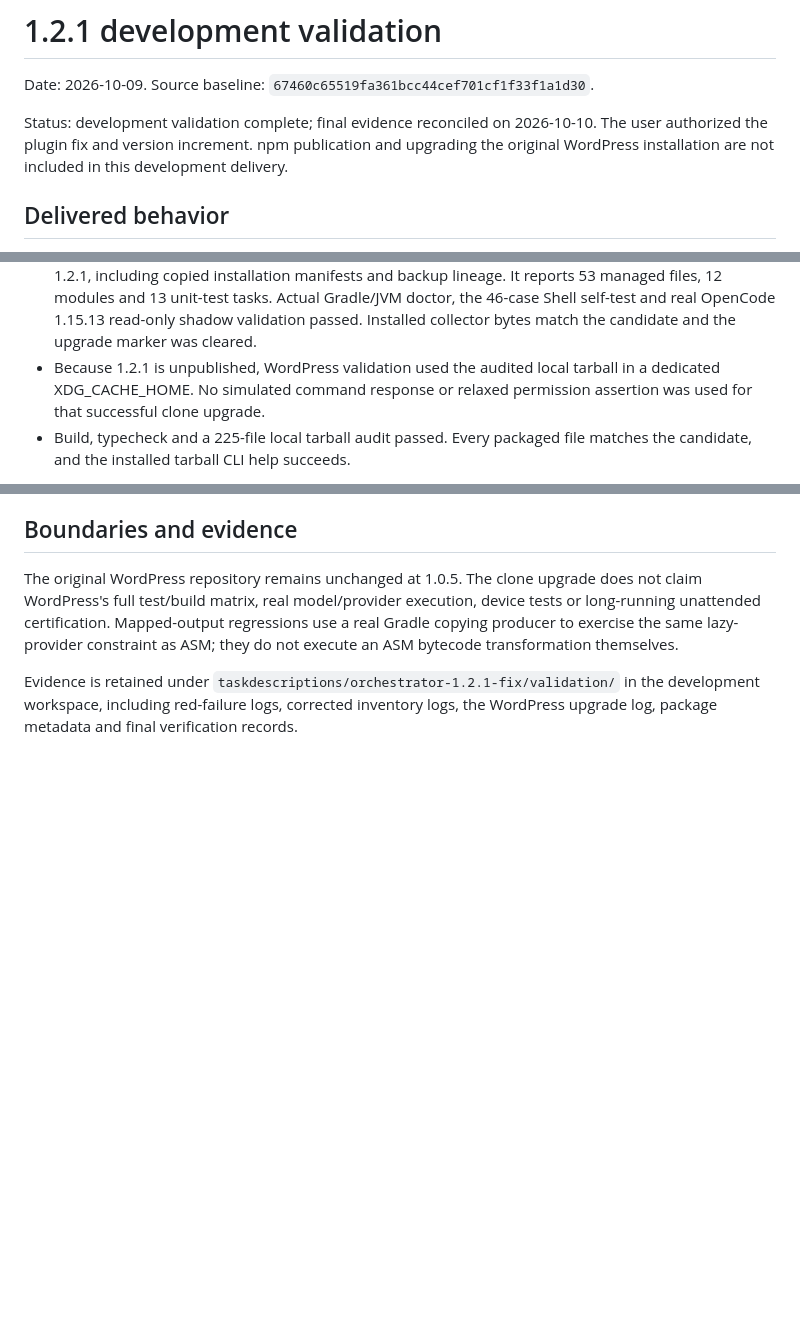
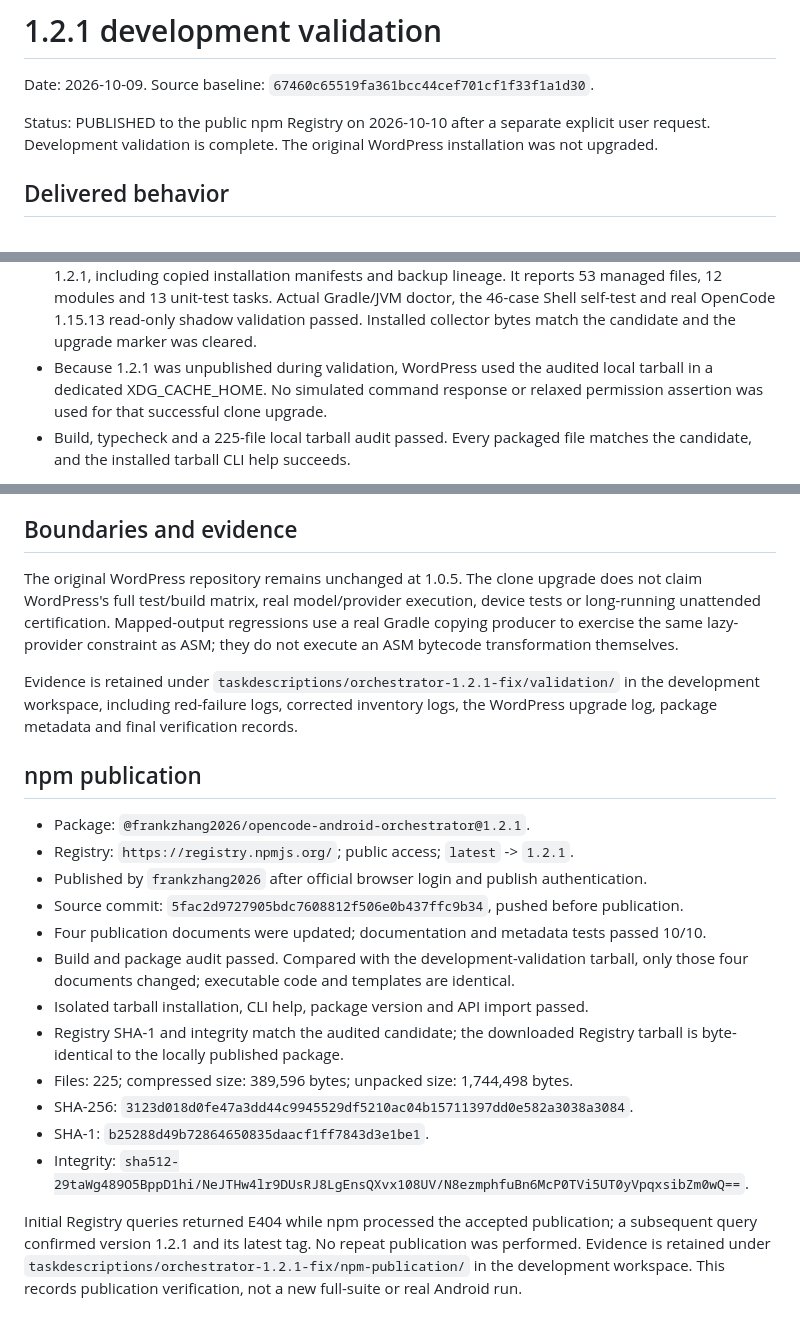
Before and after one commit to frankzhangtx/npm-orchestrator-plugin, a Markdown page: release/1.2.1-development-validation.md, 3 parts joined by grey strips. Drawn GitHub-style; blank space fills up the shorter version.

Commit message:
Record 1.2.1 npm publication

```diff
--- a/release/1.2.1-development-validation.md
+++ b/release/1.2.1-development-validation.md
@@ -2,10 +2,9 @@
 
 Date: 2026-10-09. Source baseline: `67460c65519fa361bcc44cef701cf1f33f1a1d30`.
 
-Status: development validation complete; final evidence reconciled on 2026-10-10.
-The user authorized the plugin
-fix and version increment. npm publication and upgrading the original WordPress
-installation are not included in this development delivery.
+Status: PUBLISHED to the public npm Registry on 2026-10-10 after a separate
+explicit user request. Development validation is complete. The original
+WordPress installation was not upgraded.
 
 ## Delivered behavior
 
@@ -40,7 +39,7 @@ installation are not included in this development delivery.
   tasks. Actual Gradle/JVM doctor, the 46-case Shell self-test and real OpenCode
   1.15.13 read-only shadow validation passed. Installed collector bytes match
   the candidate and the upgrade marker was cleared.
-- Because 1.2.1 is unpublished, WordPress validation used the audited local
+- Because 1.2.1 was unpublished during validation, WordPress used the audited local
   tarball in a dedicated XDG_CACHE_HOME. No simulated command response or
   relaxed permission assertion was used for that successful clone upgrade.
 - Build, typecheck and a 225-file local tarball audit passed. Every packaged
@@ -77,3 +76,26 @@ as ASM; they do not execute an ASM bytecode transformation themselves.
 Evidence is retained under `taskdescriptions/orchestrator-1.2.1-fix/validation/`
 in the development workspace, including red-failure logs, corrected inventory
 logs, the WordPress upgrade log, package metadata and final verification records.
+
+## npm publication
+
+- Package: `@frankzhang2026/opencode-android-orchestrator@1.2.1`.
+- Registry: `https://registry.npmjs.org/`; public access; `latest` -> `1.2.1`.
+- Published by `frankzhang2026` after official browser login and publish authentication.
+- Source commit: `5fac2d9727905bdc7608812f506e0b437ffc9b34`, pushed before publication.
+- Four publication documents were updated; documentation and metadata tests passed 10/10.
+- Build and package audit passed. Compared with the development-validation tarball,
+  only those four documents changed; executable code and templates are identical.
+- Isolated tarball installation, CLI help, package version and API import passed.
+- Registry SHA-1 and integrity match the audited candidate; the downloaded Registry
+  tarball is byte-identical to the locally published package.
+- Files: 225; compressed size: 389,596 bytes; unpacked size: 1,744,498 bytes.
+- SHA-256: `3123d018d0fe47a3dd44c9945529df5210ac04b15711397dd0e582a3038a3084`.
+- SHA-1: `b25288d49b72864650835daacf1ff7843d3e1be1`.
+- Integrity: `sha512-29taWg489O5BppD1hi/NeJTHw4lr9DUsRJ8LgEnsQXvx108UV/N8ezmphfuBn6McP0TVi5UT0yVpqxsibZm0wQ==`.
+
+Initial Registry queries returned E404 while npm processed the accepted publication;
+a subsequent query confirmed version 1.2.1 and its latest tag. No repeat publication
+was performed. Evidence is retained under
+`taskdescriptions/orchestrator-1.2.1-fix/npm-publication/` in the development workspace.
+This records publication verification, not a new full-suite or real Android run.
```
